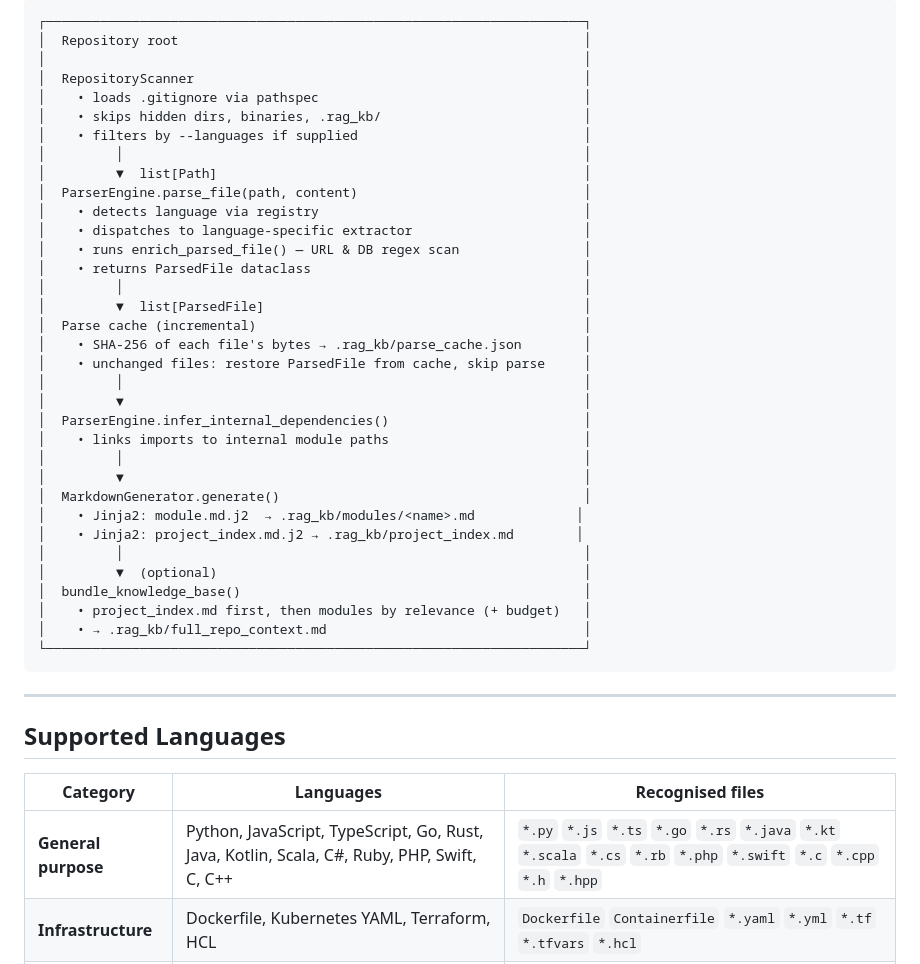
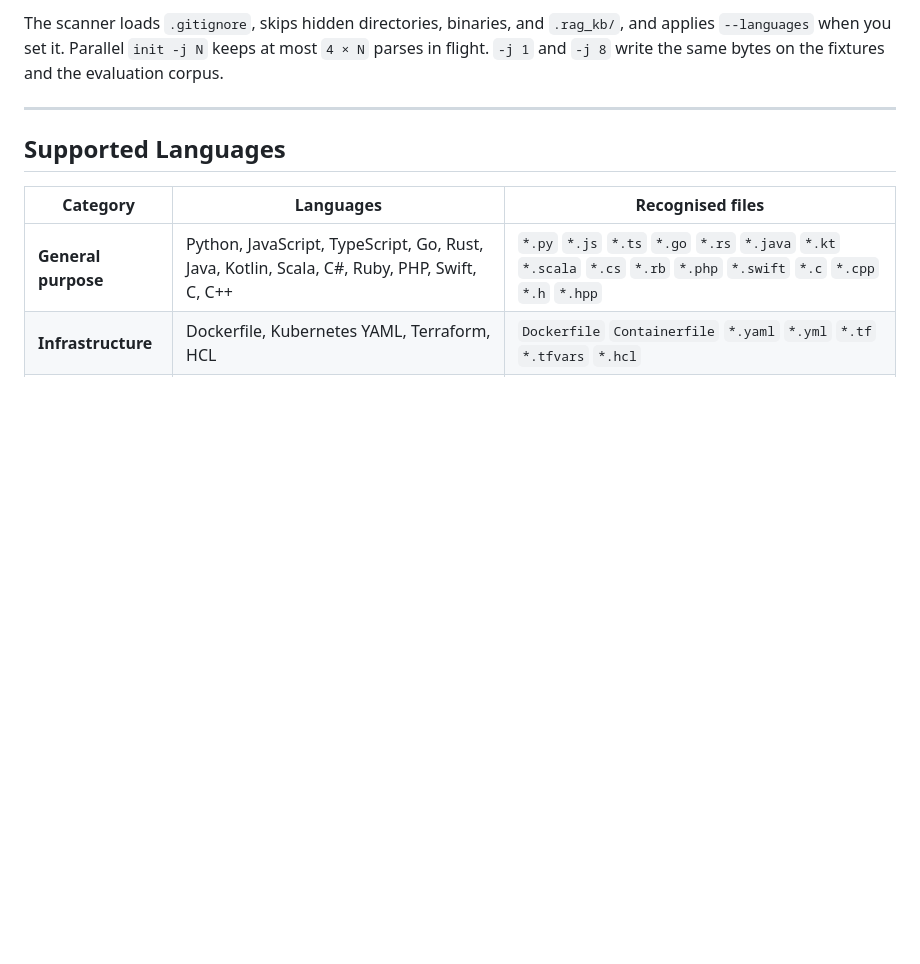
Before and after one commit to viruchith/VegaParser, a Markdown page: README.md, the part around one of its changes. Drawn GitHub-style; blank space fills up the shorter version.

````diff
--- a/README.md
+++ b/README.md
@@ -55,39 +78,6 @@
 ```
-┌─────────────────────────────────────────────────────────────────────┐
-│  Repository root                                                    │
-│                                                                     │
-│  RepositoryScanner                                                  │
-│    • loads .gitignore via pathspec                                  │
-│    • skips hidden dirs, binaries, .rag_kb/                          │
-│    • filters by --languages if supplied                             │
-│         │                                                           │
-│         ▼  list[Path]                                               │
-│  ParserEngine.parse_file(path, content)                             │
-│    • detects language via registry                                  │
-│    • dispatches to language-specific extractor                      │
-│    • runs enrich_parsed_file() — URL & DB regex scan                │
-│    • returns ParsedFile dataclass                                   │
-│         │                                                           │
-│         ▼  list[ParsedFile]                                         │
-│  Parse cache (incremental)                                          │
-│    • SHA-256 of each file's bytes → .rag_kb/parse_cache.json        │
-│    • unchanged files: restore ParsedFile from cache, skip parse     │
-│         │                                                           │
-│         ▼                                                           │
-│  ParserEngine.infer_internal_dependencies()                         │
-│    • links imports to internal module paths                         │
-│         │                                                           │
-│         ▼                                                           │
-│  MarkdownGenerator.generate()                                       │
-│    • Jinja2: module.md.j2  → .rag_kb/modules/<name>.md             │
-│    • Jinja2: project_index.md.j2 → .rag_kb/project_index.md        │
-│         │                                                           │
-│         ▼  (optional)                                               │
-│  bundle_knowledge_base()                                            │
-│    • project_index.md first, then modules by relevance (+ budget)   │
-│    • → .rag_kb/full_repo_context.md                                 │
-└─────────────────────────────────────────────────────────────────────┘
-```
+
+The scanner loads `.gitignore`, skips hidden directories, binaries, and `.rag_kb/`, and applies `--languages` when you set it. Parallel `init -j N` keeps at most `4 × N` parses in flight. `-j 1` and `-j 8` write the same bytes on the fixtures and the evaluation corpus.
 
 ---
 
````
Also changed, not shown: other parts of README.md (+100 -1 lines), CHANGELOG.md (+3 -0 lines).
